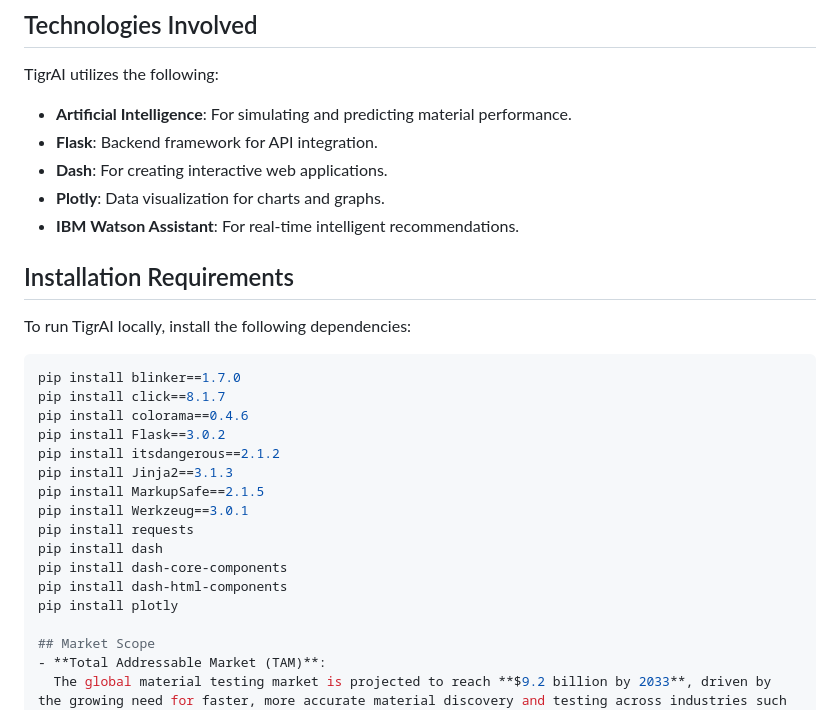
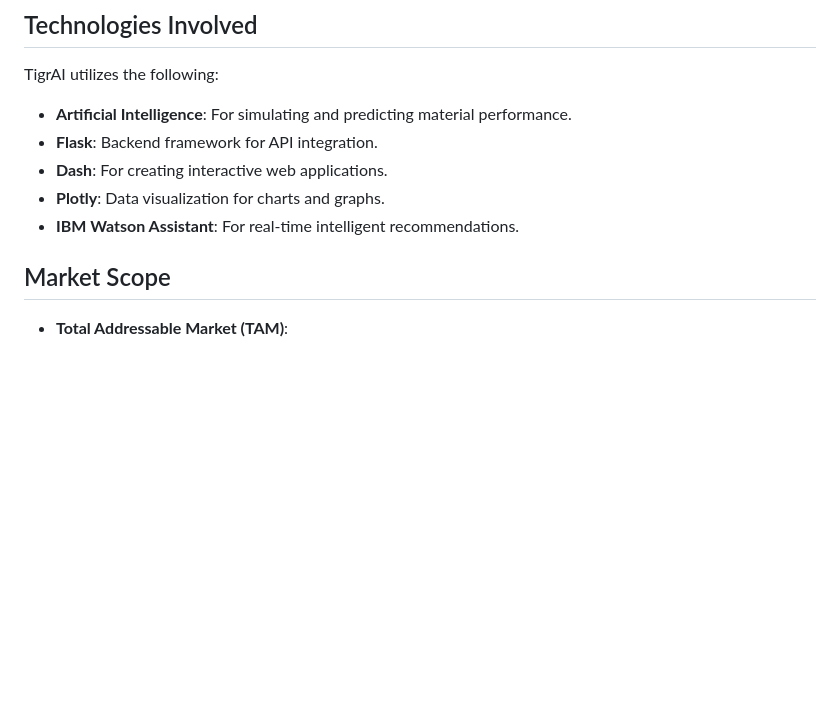
Before and after one commit to pannacodebase/tigrAI, a Markdown page: README.md, the part around the change. GitHub-like rendering; blank space fills up the shorter version.

````diff
--- a/README.md
+++ b/README.md
@@ -27,25 +27,6 @@ TigrAI utilizes the following:
 - **Dash**: For creating interactive web applications.
 - **Plotly**: Data visualization for charts and graphs.
 - **IBM Watson Assistant**: For real-time intelligent recommendations.
-
-## Installation Requirements
-
-To run TigrAI locally, install the following dependencies:
-
-```bash
-pip install blinker==1.7.0
-pip install click==8.1.7
-pip install colorama==0.4.6
-pip install Flask==3.0.2
-pip install itsdangerous==2.1.2
-pip install Jinja2==3.1.3
-pip install MarkupSafe==2.1.5
-pip install Werkzeug==3.0.1
-pip install requests
-pip install dash
-pip install dash-core-components
-pip install dash-html-components
-pip install plotly
 
 ## Market Scope
 - **Total Addressable Market (TAM)**:
````
